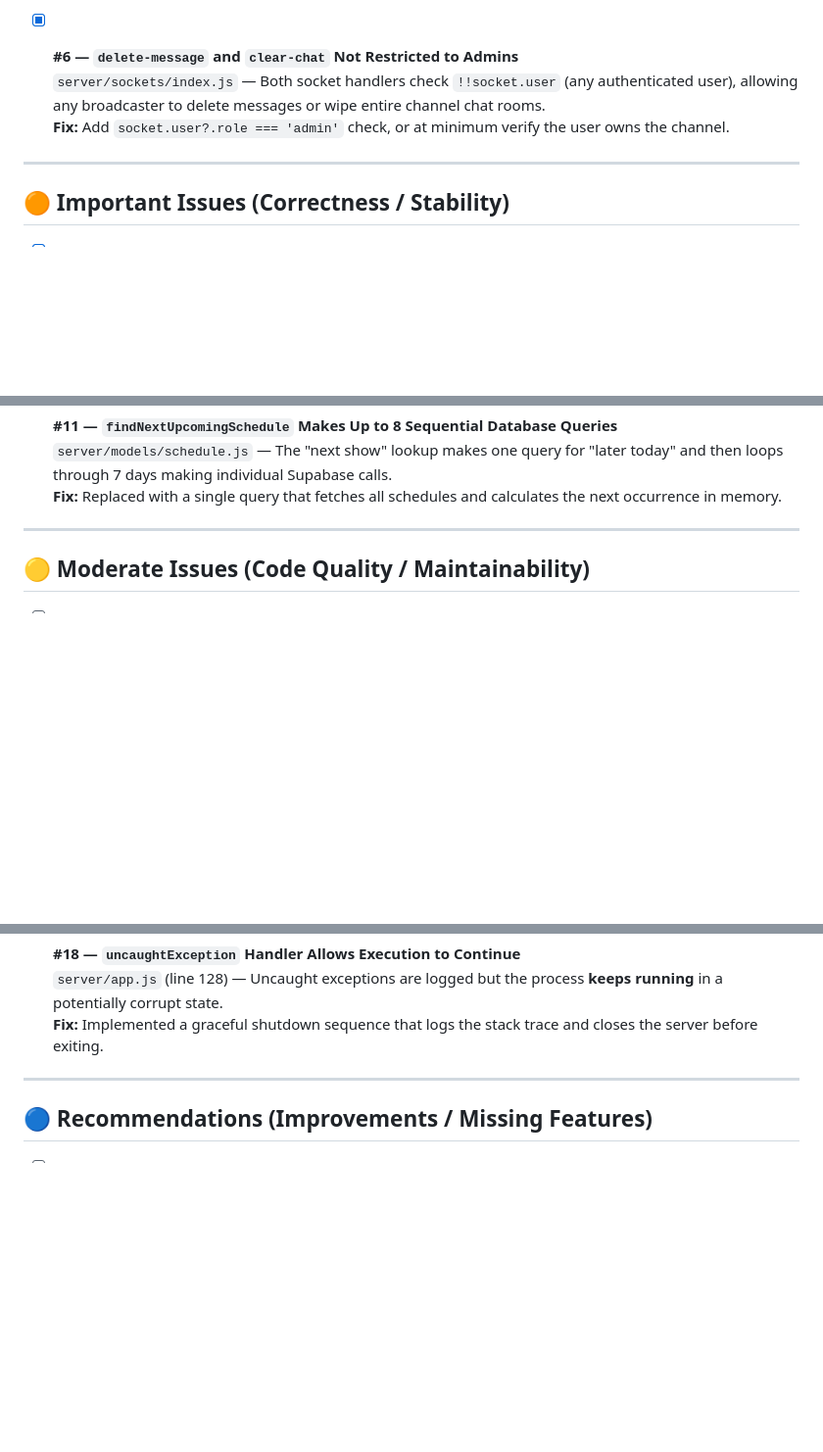
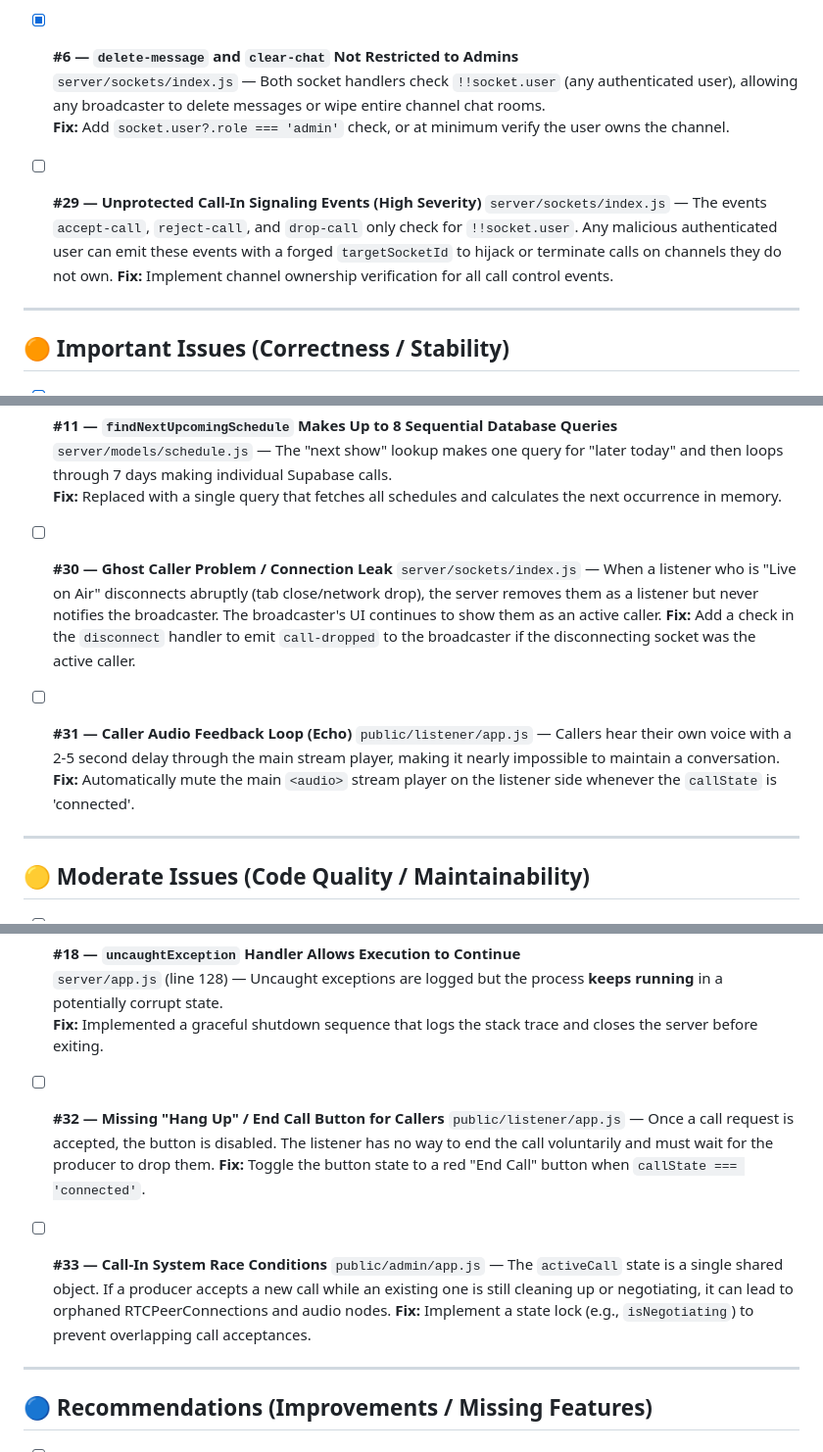
Before and after one commit to ocaict/live-audio-stream, a Markdown page: CODE_REVIEW.md, 3 parts joined by grey strips. Shown at 98% size. Drawn GitHub-style; blank space fills up the shorter version.

Commit message:
docs: Add Listener Call-In system recommendations to CODE_REVIEW.md

```diff
--- a/CODE_REVIEW.md
+++ b/CODE_REVIEW.md
@@ -32,6 +32,10 @@
   `server/sockets/index.js` — Both socket handlers check `!!socket.user` (any authenticated user), allowing any broadcaster to delete messages or wipe entire channel chat rooms.
   **Fix:** Add `socket.user?.role === 'admin'` check, or at minimum verify the user owns the channel.
 
+- [ ] **#29 — Unprotected Call-In Signaling Events (High Severity)**
+  `server/sockets/index.js` — The events `accept-call`, `reject-call`, and `drop-call` only check for `!!socket.user`. Any malicious authenticated user can emit these events with a forged `targetSocketId` to hijack or terminate calls on channels they do not own.
+  **Fix:** Implement channel ownership verification for all call control events.
+
 ---
 
 ## 🟠 Important Issues (Correctness / Stability)
@@ -55,6 +59,14 @@
 - [x] **#11 — `findNextUpcomingSchedule` Makes Up to 8 Sequential Database Queries**
   `server/models/schedule.js` — The "next show" lookup makes one query for "later today" and then loops through 7 days making individual Supabase calls.
   **Fix:** Replaced with a single query that fetches all schedules and calculates the next occurrence in memory.
+
+- [ ] **#30 — Ghost Caller Problem / Connection Leak**
+  `server/sockets/index.js` — When a listener who is "Live on Air" disconnects abruptly (tab close/network drop), the server removes them as a listener but never notifies the broadcaster. The broadcaster's UI continues to show them as an active caller.
+  **Fix:** Add a check in the `disconnect` handler to emit `call-dropped` to the broadcaster if the disconnecting socket was the active caller.
+
+- [ ] **#31 — Caller Audio Feedback Loop (Echo)**
+  `public/listener/app.js` — Callers hear their own voice with a 2-5 second delay through the main stream player, making it nearly impossible to maintain a conversation.
+  **Fix:** Automatically mute the main `<audio>` stream player on the listener side whenever the `callState` is 'connected'.
 
 ---
 
@@ -96,6 +108,14 @@
 - [x] **#18 — `uncaughtException` Handler Allows Execution to Continue**
   `server/app.js` (line 128) — Uncaught exceptions are logged but the process **keeps running** in a potentially corrupt state.
   **Fix:** Implemented a graceful shutdown sequence that logs the stack trace and closes the server before exiting.
+
+- [ ] **#32 — Missing "Hang Up" / End Call Button for Callers**
+  `public/listener/app.js` — Once a call request is accepted, the button is disabled. The listener has no way to end the call voluntarily and must wait for the producer to drop them.
+  **Fix:** Toggle the button state to a red "End Call" button when `callState === 'connected'`.
+
+- [ ] **#33 — Call-In System Race Conditions**
+  `public/admin/app.js` — The `activeCall` state is a single shared object. If a producer accepts a new call while an existing one is still cleaning up or negotiating, it can lead to orphaned RTCPeerConnections and audio nodes.
+  **Fix:** Implement a state lock (e.g., `isNegotiating`) to prevent overlapping call acceptances.
 
 ---
 
```
